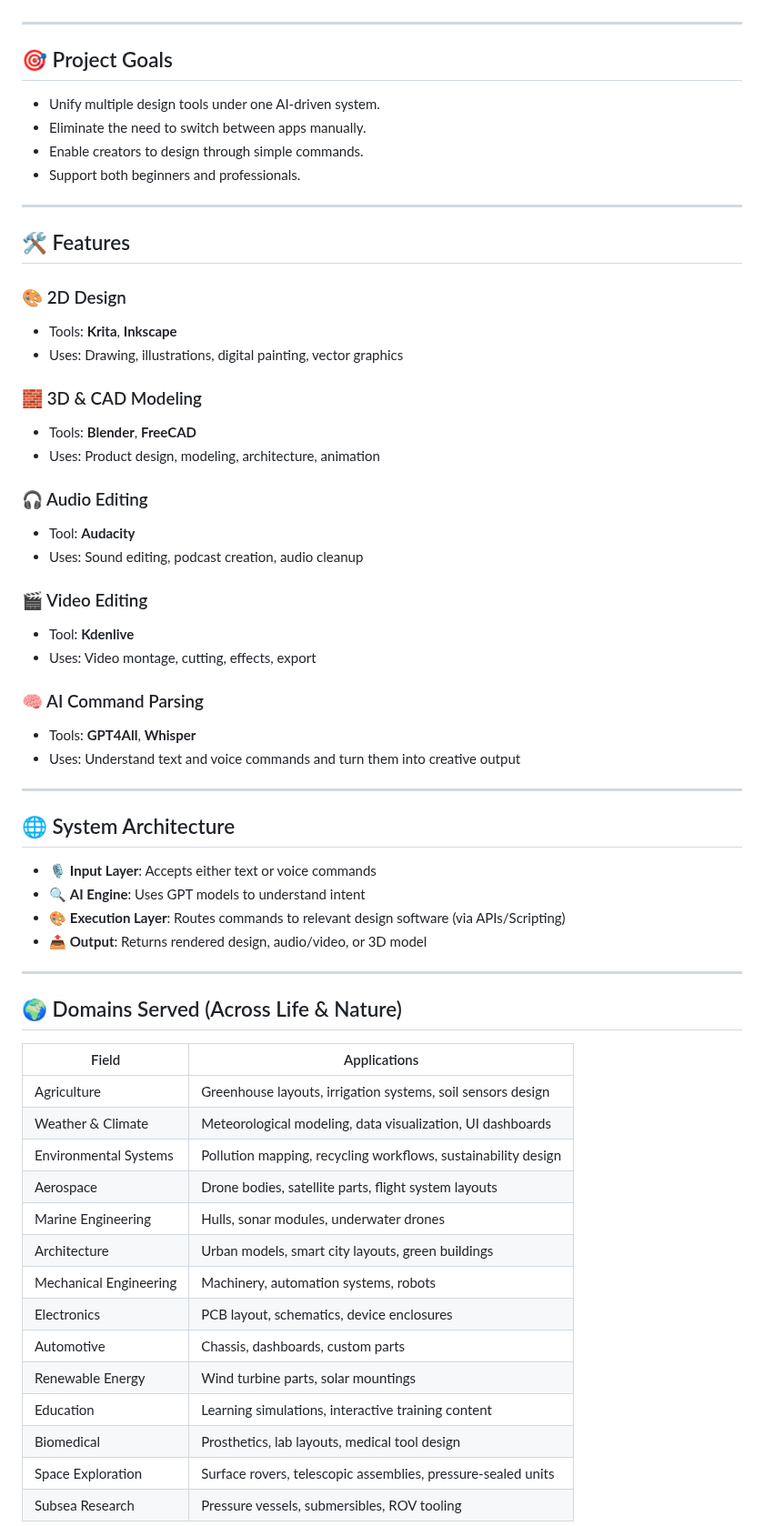
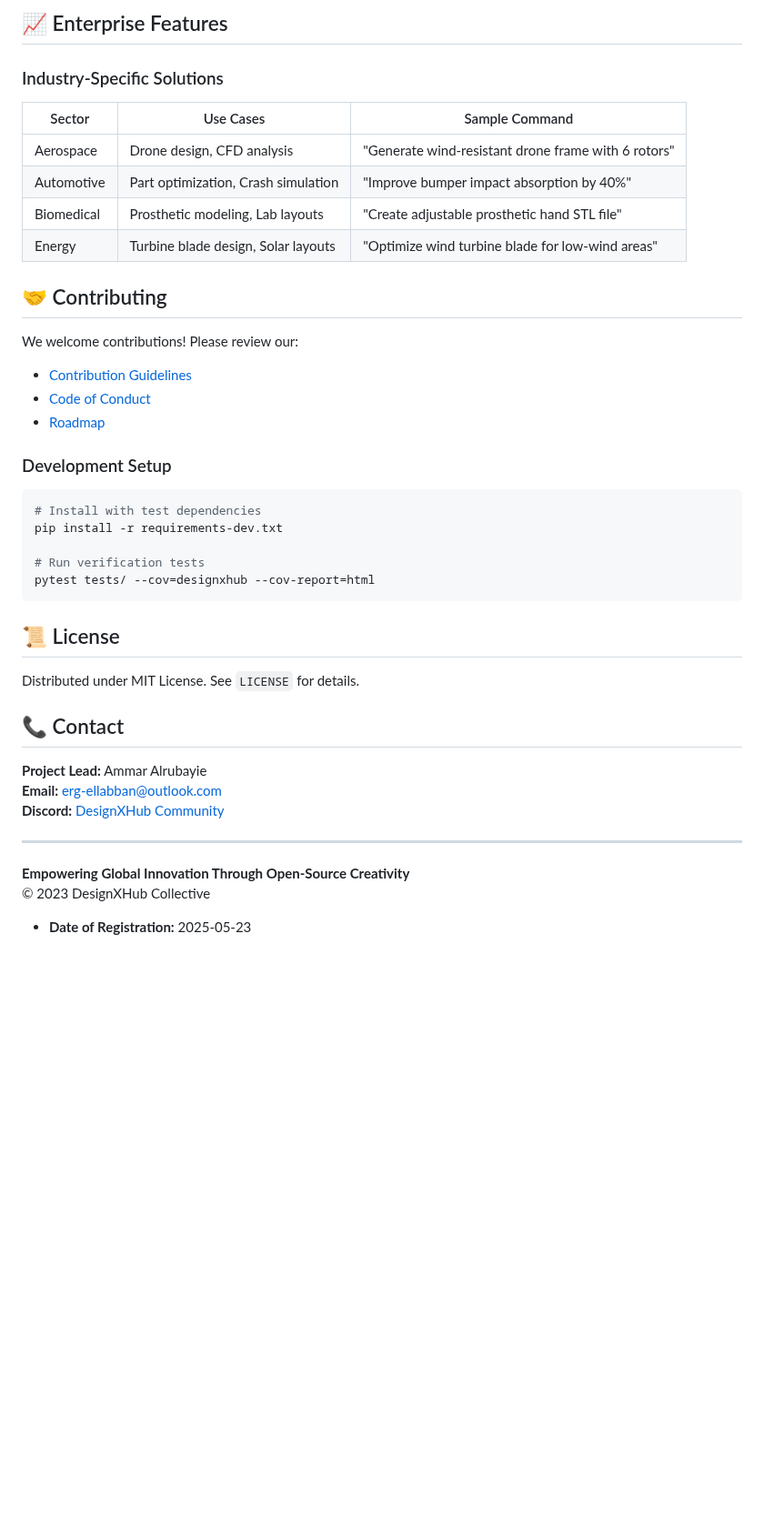
Before and after one commit to DesignXHub/DesignXHub, a Markdown page: README.md, the part around one of its changes. Shown at 91% size. Drawn GitHub-style; blank space fills up the shorter version.

````diff
--- a/README.md
+++ b/README.md
@@ -23,64 +106,41 @@ It is engineered to serve design needs across **all domains of life** — includ
+## 📈 Enterprise Features
+
+### Industry-Specific Solutions
+| Sector | Use Cases | Sample Command |
+|--------|-----------|----------------|
+| Aerospace | Drone design, CFD analysis | "Generate wind-resistant drone frame with 6 rotors" |
+| Automotive | Part optimization, Crash simulation | "Improve bumper impact absorption by 40%" |
+| Biomedical | Prosthetic modeling, Lab layouts | "Create adjustable prosthetic hand STL file" |
+| Energy | Turbine blade design, Solar layouts | "Optimize wind turbine blade for low-wind areas" |
+
+## 🤝 Contributing
+
+We welcome contributions! Please review our:
+- [Contribution Guidelines](CONTRIBUTING.md)
+- [Code of Conduct](CODE_OF_CONDUCT.md)
+- [Roadmap](ROADMAP.md)
+
+### Development Setup
+```bash
+# Install with test dependencies
+pip install -r requirements-dev.txt
+
+# Run verification tests
+pytest tests/ --cov=designxhub --cov-report=html
+```
+
+## 📜 License
+Distributed under MIT License. See `LICENSE` for details.
+
+## 📞 Contact
+**Project Lead:** Ammar Alrubayie
+**Email:** erg-ellabban@outlook.com
+**Discord:** [DesignXHub Community](https://discord.gg/your-invite-link)
 
 ---
 
-## 🎯 Project Goals
+**Empowering Global Innovation Through Open-Source Creativity**
+© 2023 DesignXHub Collective
 
-- Unify multiple design tools under one AI-driven system.
-- Eliminate the need to switch between apps manually.
-- Enable creators to design through simple commands.
-- Support both beginners and professionals.
+- **Date of Registration:** 2025-05-23
 
----
-
-## 🛠️ Features
-
-### 🎨 2D Design
-- Tools: **Krita**, **Inkscape**
-- Uses: Drawing, illustrations, digital painting, vector graphics
-
-### 🧱 3D & CAD Modeling
-- Tools: **Blender**, **FreeCAD**
-- Uses: Product design, modeling, architecture, animation
-
-### 🎧 Audio Editing
-- Tool: **Audacity**
-- Uses: Sound editing, podcast creation, audio cleanup
-
-### 🎬 Video Editing
-- Tool: **Kdenlive**
-- Uses: Video montage, cutting, effects, export
-
-### 🧠 AI Command Parsing
-- Tools: **GPT4All**, **Whisper**
-- Uses: Understand text and voice commands and turn them into creative output
-
----
-
-## 🌐 System Architecture
-
-- 🎙️ **Input Layer**: Accepts either text or voice commands
-- 🔍 **AI Engine**: Uses GPT models to understand intent
-- 🎨 **Execution Layer**: Routes commands to relevant design software (via APIs/Scripting)
-- 📤 **Output**: Returns rendered design, audio/video, or 3D model
-
----
-
-## 🌍 Domains Served (Across Life & Nature)
-
-| Field                    | Applications                                                  |
-|-------------------------|---------------------------------------------------------------|
-| Agriculture            | Greenhouse layouts, irrigation systems, soil sensors design    |
-| Weather & Climate      | Meteorological modeling, data visualization, UI dashboards     |
-| Environmental Systems  | Pollution mapping, recycling workflows, sustainability design  |
-| Aerospace               | Drone bodies, satellite parts, flight system layouts           |
-| Marine Engineering      | Hulls, sonar modules, underwater drones                        |
-| Architecture            | Urban models, smart city layouts, green buildings              |
-| Mechanical Engineering  | Machinery, automation systems, robots                          |
-| Electronics             | PCB layout, schematics, device enclosures                      |
-| Automotive              | Chassis, dashboards, custom parts                              |
-| Renewable Energy        | Wind turbine parts, solar mountings                            |
-| Education               | Learning simulations, interactive training content             |
-| Biomedical              | Prosthetics, lab layouts, medical tool design                  |
-| Space Exploration       | Surface rovers, telescopic assemblies, pressure-sealed units   |
-| Subsea Research         | Pressure vessels, submersibles, ROV tooling                    |
-
````
Also changed, not shown: other parts of README.md (+86 -53 lines).
